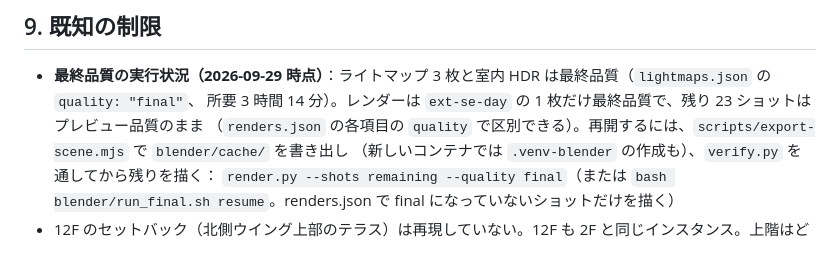
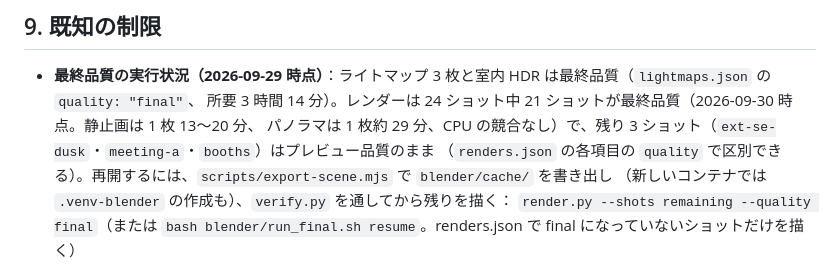
Before and after one commit to katsuhiro-hayasaka-orico/3D-kousai-opus5.5, a Markdown page: blender/README.md, the part around the change. Rendered like a GitHub page.

Commit message:
blender/README：最終レンダーの実行状況を更新（21/24 完了、残り 3 ショット）
Co-Authored-By: Claude Opus 5.5 <noreply@anthropic.com>
Claude-Session: https://claude.ai/code/session_01JYZj9nZxyZ2e9UFxL2Enhj

```diff
--- a/blender/README.md
+++ b/blender/README.md
@@ -286,7 +286,8 @@ Filter Glossy 1.0、永続データ（同じバリアントのショットを続
 ## 9. 既知の制限
 
 - **最終品質の実行状況（2026-09-29 時点）**：ライトマップ 3 枚と室内 HDR は最終品質（`lightmaps.json` の `quality: "final"`、
-  所要 3 時間 14 分）。レンダーは `ext-se-day` の 1 枚だけ最終品質で、残り 23 ショットはプレビュー品質のまま
+  所要 3 時間 14 分）。レンダーは 24 ショット中 21 ショットが最終品質（2026-09-30 時点。静止画は 1 枚 13〜20 分、
+  パノラマは 1 枚約 29 分、CPU の競合なし）で、残り 3 ショット（`ext-se-dusk`・`meeting-a`・`booths`）はプレビュー品質のまま
   （`renders.json` の各項目の `quality` で区別できる）。再開するには、`scripts/export-scene.mjs` で `blender/cache/` を書き出し
   （新しいコンテナでは `.venv-blender` の作成も）、`verify.py` を通してから残りを描く：
   `render.py --shots remaining --quality final`（または `bash blender/run_final.sh resume`。renders.json で final になっていないショットだけを描く）
```
